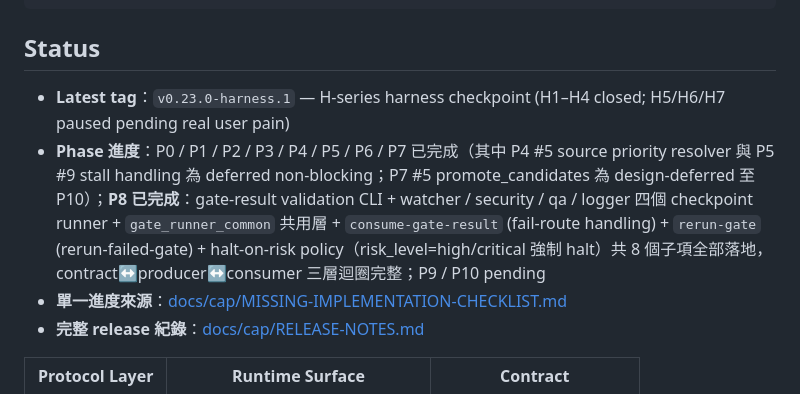
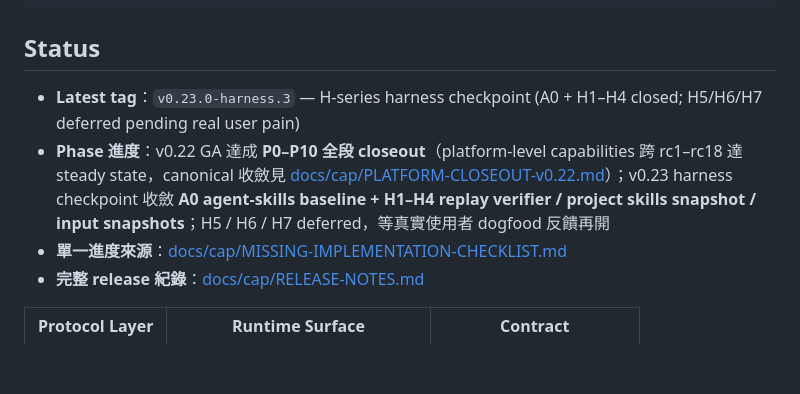
Before and after one commit to jack755051/charlie-ai-protocols, a Markdown page: README.md, the part around the change. GitHub-like rendering; blank space fills up the shorter version.

Commit message:
docs(readme): refresh status to v0.23.0-harness.3 closeout
- Bump latest tag pointer from v0.23.0-harness.1 to v0.23.0-harness.3
- Replace stale "P9/P10 pending" wording with v0.22 GA P0-P10 全段 closeout reference (PLATFORM-CLOSEOUT-v0.22.md)
- Annotate v0.23 harness checkpoint as A0 + H1-H4 closed; H5/H6/H7 deferred pending real user pain

Co-Authored-By: Claude Opus 4.7 (1M context) <noreply@anthropic.com>

```diff
--- a/README.md
+++ b/README.md
@@ -36,8 +36,8 @@ cap workflow run --strategy auto version-control "版本更新"
 
 ## Status
 
-- **Latest tag**：`v0.23.0-harness.1` — H-series harness checkpoint (H1–H4 closed; H5/H6/H7 paused pending real user pain)
-- **Phase 進度**：P0 / P1 / P2 / P3 / P4 / P5 / P6 / P7 已完成（其中 P4 #5 source priority resolver 與 P5 #9 stall handling 為 deferred non-blocking；P7 #5 promote_candidates 為 design-deferred 至 P10）；**P8 已完成**：gate-result validation CLI + watcher / security / qa / logger 四個 checkpoint runner + `gate_runner_common` 共用層 + `consume-gate-result` (fail-route handling) + `rerun-gate` (rerun-failed-gate) + halt-on-risk policy（risk_level=high/critical 強制 halt）共 8 個子項全部落地，contract↔producer↔consumer 三層迴圈完整；P9 / P10 pending
+- **Latest tag**：`v0.23.0-harness.3` — H-series harness checkpoint (A0 + H1–H4 closed; H5/H6/H7 deferred pending real user pain)
+- **Phase 進度**：v0.22 GA 達成 **P0–P10 全段 closeout**（platform-level capabilities 跨 rc1–rc18 達 steady state，canonical 收斂見 [docs/cap/PLATFORM-CLOSEOUT-v0.22.md](docs/cap/PLATFORM-CLOSEOUT-v0.22.md)）；v0.23 harness checkpoint 收斂 **A0 agent-skills baseline + H1–H4 replay verifier / project skills snapshot / input snapshots**；H5 / H6 / H7 deferred，等真實使用者 dogfood 反饋再開
 - **單一進度來源**：[docs/cap/MISSING-IMPLEMENTATION-CHECKLIST.md](docs/cap/MISSING-IMPLEMENTATION-CHECKLIST.md)
 - **完整 release 紀錄**：[docs/cap/RELEASE-NOTES.md](docs/cap/RELEASE-NOTES.md)
 
```
